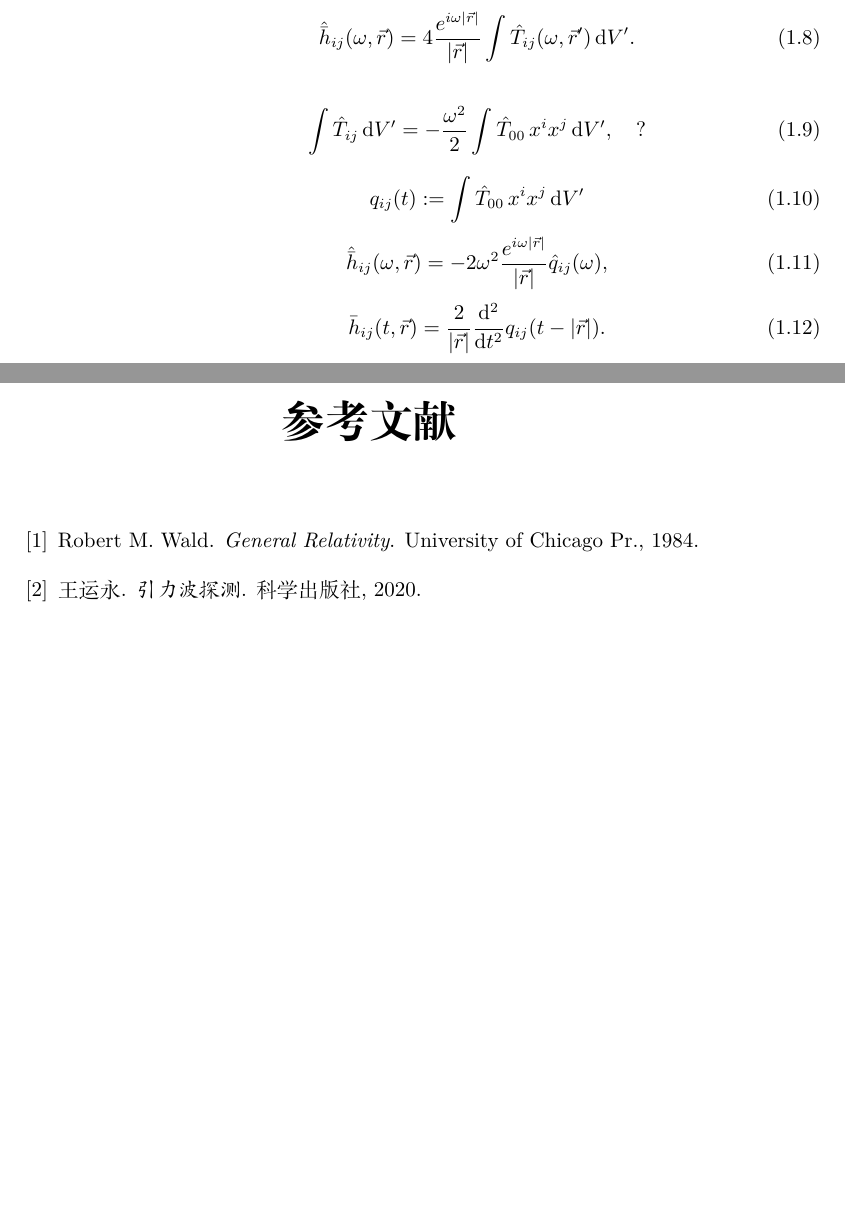
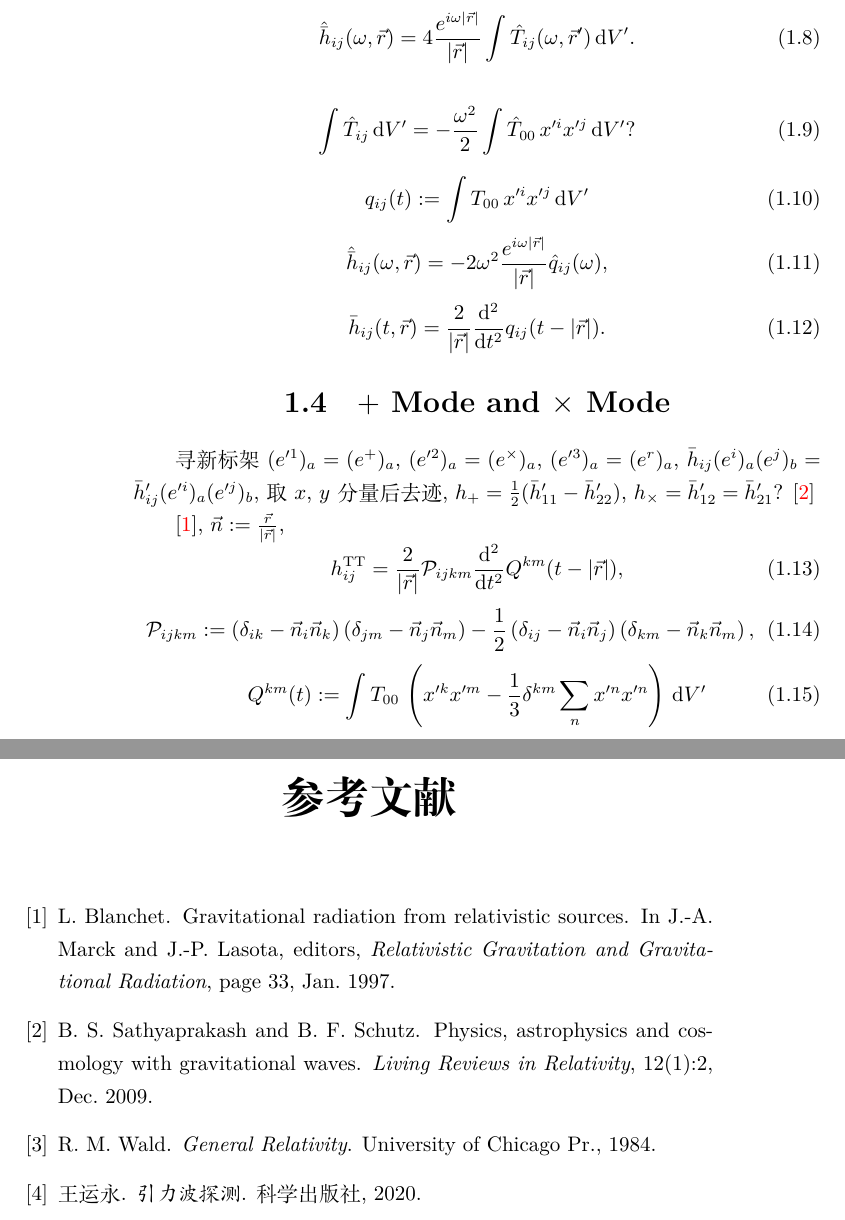
Before and after one commit to GasinAn/GWAstroNotes, a LaTeX book (GWAstroNotes.tex, which reads GW.c.tex, GWAstroNotes.bib): two parts of pages 6 and 7 of 7, joined at a grey line, cut so that both start at the same text, the shorter picture padded with empty space. Compiled offline with XeLaTeX.

Commit message:
+ mode and x mode

```diff
--- a/GW.c.tex
+++ b/GW.c.tex
@@ -48,15 +48,35 @@ $\left\lvert \vec{r}\right\rvert \gg \left\lvert \vec{r}'\right\rvert$且$\omega
 \end{equation}
 \begin{align}
     \int \hat{T}_{ij}\,\d V'
-    &= -\frac{\omega^2}{2}\int \hat{T}_{00}\,x^ix^j\,\d V',\quad\text{?}
+    &= -\frac{\omega^2}{2}\int \hat{T}_{00}\,x'^ix'^j\,\d V'?
 \end{align}
 \begin{equation}
-    q_{ij}(t):=\int\hat{T}_{00}\,x^ix^j\,\d V'
+    q_{ij}(t):=\int{T}_{00}\,x'^ix'^j\,\d V'
 \end{equation}
 \begin{equation}
     \hat{\bar{h}}_{ij}(\omega,\vec{r}) = -2\omega^2\frac{e^{i\omega\left\lvert\vec{r}\right\rvert}}{\left\lvert\vec{r}\right\rvert}\hat{q}_{ij}(\omega),
 \end{equation}
 \begin{equation}
     {\bar{h}}_{ij}(t,\vec{r}) = \frac{2}{\left\lvert\vec{r}\right\rvert}
-    \frac{\d^2}{\d t^2}{q}_{ij}(t-\left\lvert\vec{r}\right\rvert).
+    \frac{\d^2}{\d t^2}{q}_{ij}(t-\left\lvert\vec{r}\right\rvert).\label{qf}
 \end{equation}
+
+\section{$+$ Mode and $\times$ Mode}
+
+寻新标架$(e'^1)_a=(e^+)_a$, $(e'^2)_a=(e^\times)_a$, $(e'^3)_a=(e^r)_a$, ${\bar{h}}_{ij}(e^i)_a(e^j)_b={\bar{h}}'_{ij}(e'^i)_a(e'^j)_b$, 取$x$, $y$分量后去迹, $h_+=\frac{1}{2}({\bar{h}}'_{11}-{\bar{h}}'_{22})$, $h_\times={\bar{h}}'_{12}={\bar{h}}'_{21}$? \cite{Sathyaprakash2009}
+
+\cite{Blanchet1997}, $\vec{n}:=\frac{\vec{r}}{\left\lvert\vec{r}\right\rvert}$,
+\begin{equation}
+    h_{ij}^{\text{TT}}=\frac{2}{\left\lvert\vec{r}\right\rvert}\mathcal{P}_{ijkm}\frac{\d^2}{\d t^2}{Q}^{km}(t-\left\lvert\vec{r}\right\rvert), \label{TT}
+\end{equation}
+\begin{equation}
+    \mathcal{P}_{ijkm}:=
+    \left(\delta_{ik} -\vec{n}_i\vec{n}_k\right)
+    \left(\delta_{jm} -\vec{n}_j\vec{n}_m\right)
+    -\frac{1}{2}
+    \left(\delta_{ij} -\vec{n}_i\vec{n}_j\right)
+    \left(\delta_{km} -\vec{n}_k\vec{n}_m\right),
+\end{equation}
+\begin{equation}
+    Q^{km}(t):=\int{T}_{00}\,\left(x'^kx'^m-\frac{1}{3}\delta^{km}\sum_nx'^nx'^n\right)\,\d V'
+\end{equation}
--- a/GWAstroNotes.bib
+++ b/GWAstroNotes.bib
@@ -16,3 +16,16 @@
   isbn      = {978-7-03-064766-5},
 }
 
+@Article{Sathyaprakash2009,
+  author       = {B. S. Sathyaprakash and Bernard F. Schutz},
+  journal      = {Living Reviews in Relativity},
+  title        = {Physics, Astrophysics and Cosmology with Gravitational Waves},
+  year         = {2009},
+  issn         = {2367-3613},
+  month        = dec,
+  number       = {1},
+  pages        = {2},
+  volume       = {12},
+  abstract     = {Gravitational wave detectors are already operating at interesting         sensitivity levels, and they have an upgrade path that should         result in secure detections by 2014. We review the physics of         gravitational waves, how they interact with detectors (bars and         interferometers), and how these detectors operate. We study the         most likely sources of gravitational waves and review the data         analysis methods that are used to extract their signals from         detector noise. Then we consider the consequences of         gravitational wave detections and observations for physics,         astrophysics, and cosmology.},
+  doi          = {10.12942/lrr-2009-2},
+  eid          = {2},
@@ -18,0 +41,6 @@
+  booktitle     = {Relativistic Gravitation and Gravitational Radiation},
+  title         = {Gravitational Radiation from Relativistic Sources},
+  year          = {1997},
+  editor        = {{Marck}, Jean-Alain and {Lasota}, Jean-Pierre},
+  month         = jan,
+  pages         = {33},
```
Also changed, not shown: GWAstroNotes.tex (+1 -1 lines), GWAstroNotes.pdf, GW.c.tex (6 more changed lines), GWAstroNotes.bib (18 more changed lines).
